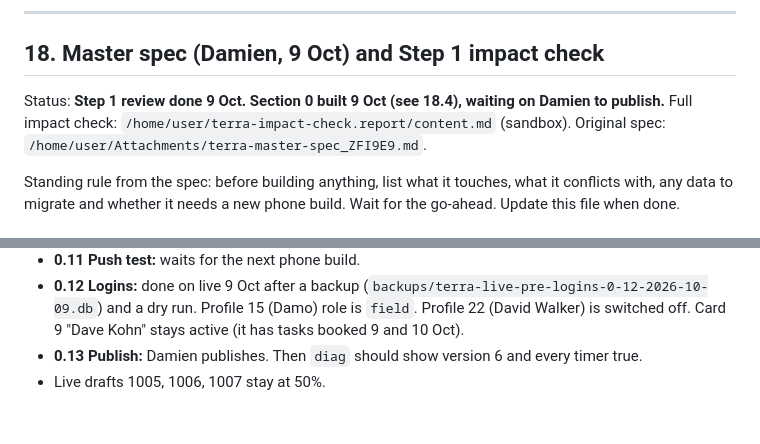
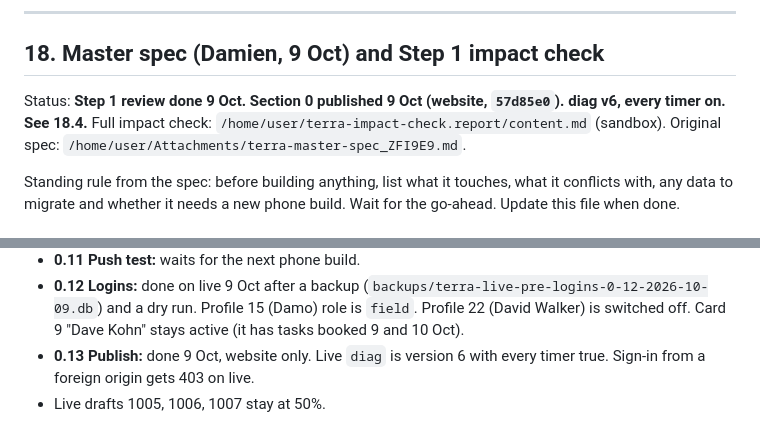
Before and after one commit to damien356/TerraCrm-7124, a Markdown page: PROJECT_NOTES.md, 2 parts joined by grey strips. Drawn GitHub-style.

Commit message:
Notes: section 0 published

```diff
--- a/PROJECT_NOTES.md
+++ b/PROJECT_NOTES.md
@@ -315,7 +315,7 @@ Sandbox cleanup on 8 Oct. Everything worth keeping was archived first. Each plac
 
 ## 18. Master spec (Damien, 9 Oct) and Step 1 impact check
 
-Status: **Step 1 review done 9 Oct. Section 0 built 9 Oct (see 18.4), waiting on Damien to publish.** Full impact check: `/home/user/terra-impact-check.report/content.md` (sandbox). Original spec: `/home/user/Attachments/terra-master-spec_ZFI9E9.md`.
+Status: **Step 1 review done 9 Oct. Section 0 published 9 Oct (website, `57d85e0`). diag v6, every timer on. See 18.4.** Full impact check: `/home/user/terra-impact-check.report/content.md` (sandbox). Original spec: `/home/user/Attachments/terra-master-spec_ZFI9E9.md`.
 
 Standing rule from the spec: before building anything, list what it touches, what it conflicts with, any data to migrate and whether it needs a new phone build. Wait for the go-ahead. Update this file when done.
 
@@ -428,5 +428,5 @@ Checked: lint clean, web build, API tsc 0, app tsc 172 (baseline), mobile tsc 0.
 - **0.10 Auto statuses:** `lib/job-stage.ts`. Quote accepted → Won. Every live task booked (installer and date) → Scheduled. First task started → In Progress. Every live task complete → Complete. Forward only. Jobs on Invoiced, Paid, Cancelled or a custom status are never moved. No back-fill. Every move is logged as `status_changed`. Convert starts a job at Won if the quote was accepted, Quoted if it was sent.
 - **0.11 Push test:** waits for the next phone build.
 - **0.12 Logins:** done on live 9 Oct after a backup (`backups/terra-live-pre-logins-0-12-2026-10-09.db`) and a dry run. Profile 15 (Damo) role is `field`. Profile 22 (David Walker) is switched off. Card 9 "Dave Kohn" stays active (it has tasks booked 9 and 10 Oct).
-- **0.13 Publish:** Damien publishes. Then `diag` should show version 6 and every timer true.
+- **0.13 Publish:** done 9 Oct, website only. Live `diag` is version 6 with every timer true. Sign-in from a foreign origin gets 403 on live.
 - Live drafts 1005, 1006, 1007 stay at 50%.
```
